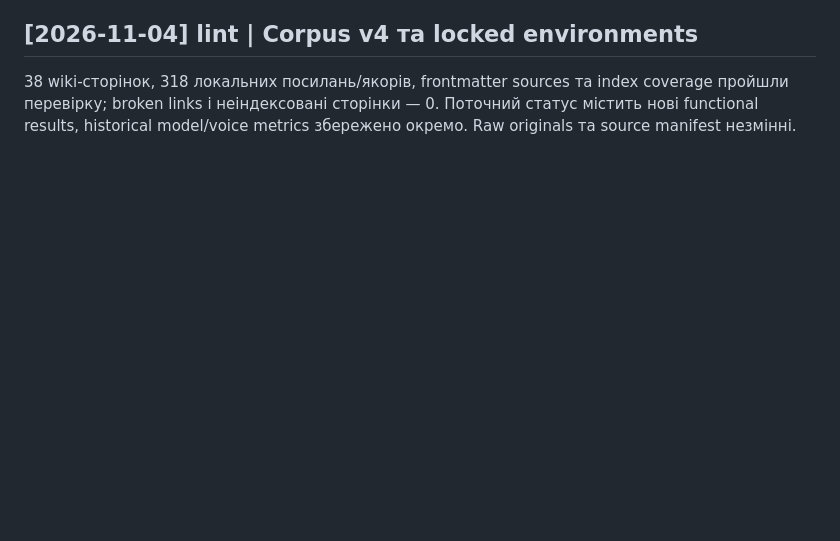
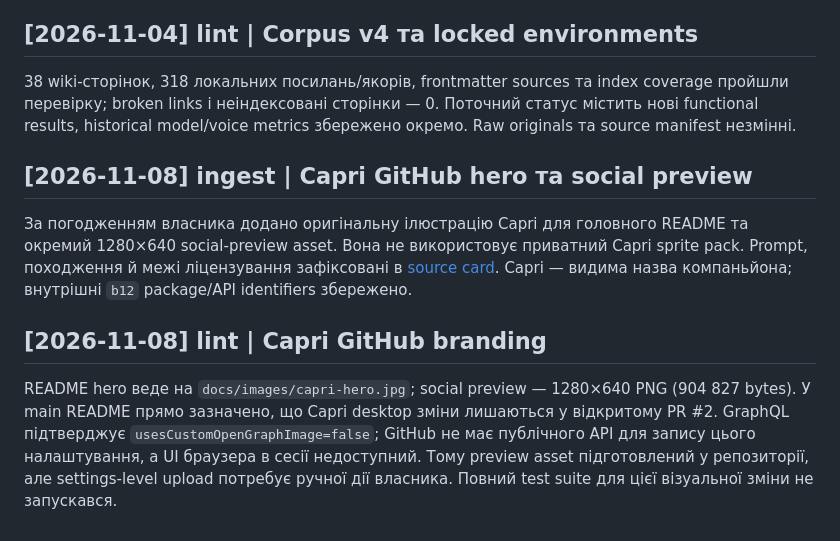
Before and after one commit to cyberdid/B-12, a Markdown page: wiki/log.md, the part around the change. Drawn GitHub-style; blank space fills up the shorter version.

```diff
--- a/wiki/log.md
+++ b/wiki/log.md
@@ -549,3 +549,11 @@ Ledger скопійовано в `docs/superpowers/sdd/`. Lint wiki нижче.
 ## [2026-11-04] lint | Corpus v4 та locked environments
 
 38 wiki-сторінок, 318 локальних посилань/якорів, frontmatter sources та index coverage пройшли перевірку; broken links і неіндексовані сторінки — 0. Поточний статус містить нові functional results, historical model/voice metrics збережено окремо. Raw originals та source manifest незмінні.
+
+## [2026-11-08] ingest | Capri GitHub hero та social preview
+
+За погодженням власника додано оригінальну ілюстрацію Capri для головного README та окремий 1280×640 social-preview asset. Вона не використовує приватний Capri sprite pack. Prompt, походження й межі ліцензування зафіксовані в [source card](sources/capri-original-hero-2026-11-08.md). Capri — видима назва компаньйона; внутрішні `b12` package/API identifiers збережено.
+
+## [2026-11-08] lint | Capri GitHub branding
+
+README hero веде на `docs/images/capri-hero.jpg`; social preview — 1280×640 PNG (904 827 bytes). У main README прямо зазначено, що Capri desktop зміни лишаються у відкритому PR #2. GraphQL підтверджує `usesCustomOpenGraphImage=false`; GitHub не має публічного API для запису цього налаштування, а UI браузера в сесії недоступний. Тому preview asset підготовлений у репозиторії, але settings-level upload потребує ручної дії власника. Повний test suite для цієї візуальної зміни не запускався.
```
Also changed, not shown: README.md (+14 -6 lines), wiki/index.md (+1 -0 lines), wiki/sources/capri-original-hero-2026-11-08.md (added, +25 -0 lines), docs/images/b12-hero.jpg (deleted), docs/images/capri-hero.jpg (added), docs/images/social-preview.png, 1 other file.
